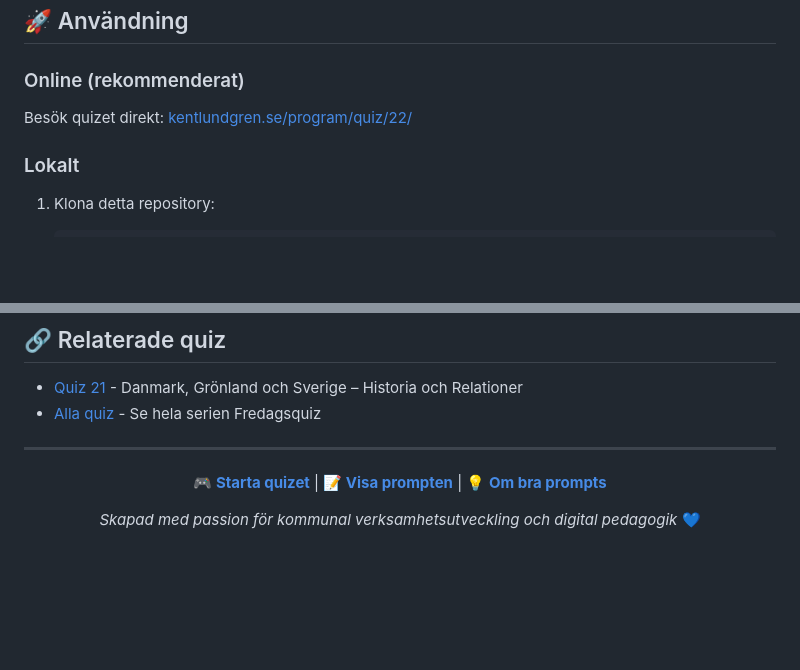
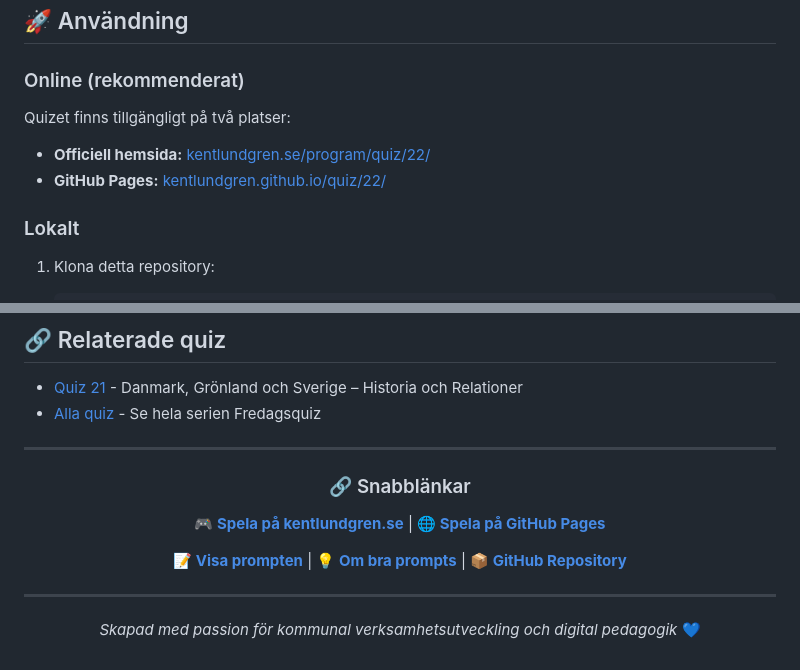
Before and after one commit to kentlundgren/quiz, a Markdown page: 22/README.md, 2 parts joined by grey strips. GitHub-like rendering; blank space fills up the shorter version.

Commit message:
Update README for Quiz 22: Enhance usage section with links to both the official website and GitHub Pages, and add a new quick links section for easier navigation.

```diff
--- a/22/README.md
+++ b/22/README.md
@@ -74,7 +74,11 @@ Quizet baseras på blogginlägget [När verksamheten växer](https://controlleru
 ## 🚀 Användning
 
 ### Online (rekommenderat)
-Besök quizet direkt: [kentlundgren.se/program/quiz/22/](https://kentlundgren.se/program/quiz/22/)
+
+Quizet finns tillgängligt på två platser:
+
+- **Officiell hemsida:** [kentlundgren.se/program/quiz/22/](https://kentlundgren.se/program/quiz/22/)
+- **GitHub Pages:** [kentlundgren.github.io/quiz/22/](https://kentlundgren.github.io/quiz/22/)
 
 ### Lokalt
 1. Klona detta repository:
@@ -162,7 +166,13 @@ Detta projekt är en del av en utbildningsserie om kommunal verksamhetsutvecklin
 
 <div align="center">
 
-**[🎮 Starta quizet](https://kentlundgren.se/program/quiz/22/)** | **[📝 Visa prompten](promt.md)** | **[💡 Om bra prompts](promt_bra.html)**
+### 🔗 Snabblänkar
+
+**[🎮 Spela på kentlundgren.se](https://kentlundgren.se/program/quiz/22/)** | **[🌐 Spela på GitHub Pages](https://kentlundgren.github.io/quiz/22/)**
+
+**[📝 Visa prompten](promt.md)** | **[💡 Om bra prompts](promt_bra.html)** | **[📦 GitHub Repository](https://github.com/kentlundgren/quiz/tree/main/22)**
+
+---
 
 *Skapad med passion för kommunal verksamhetsutveckling och digital pedagogik* 💙
 
```
